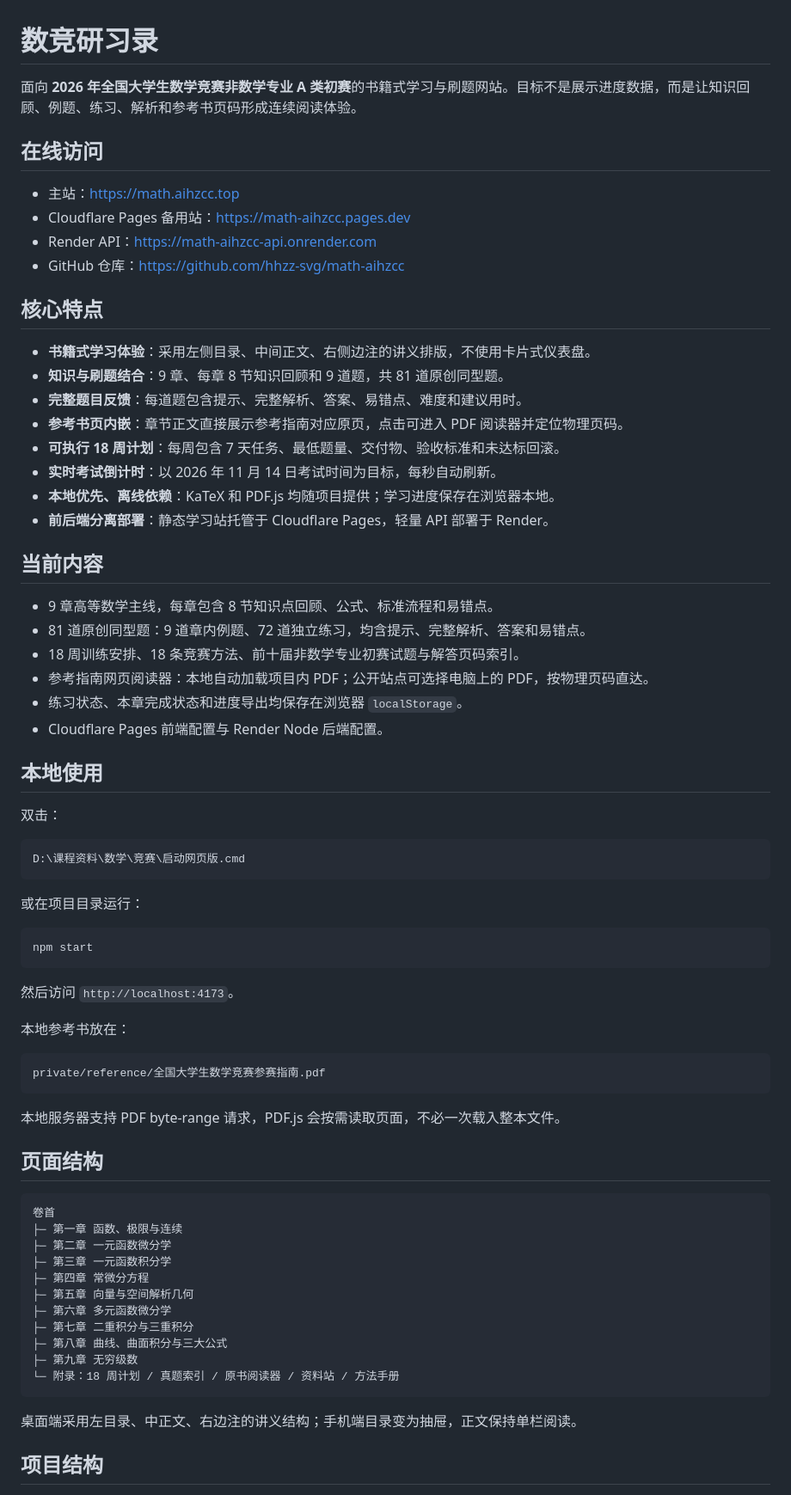
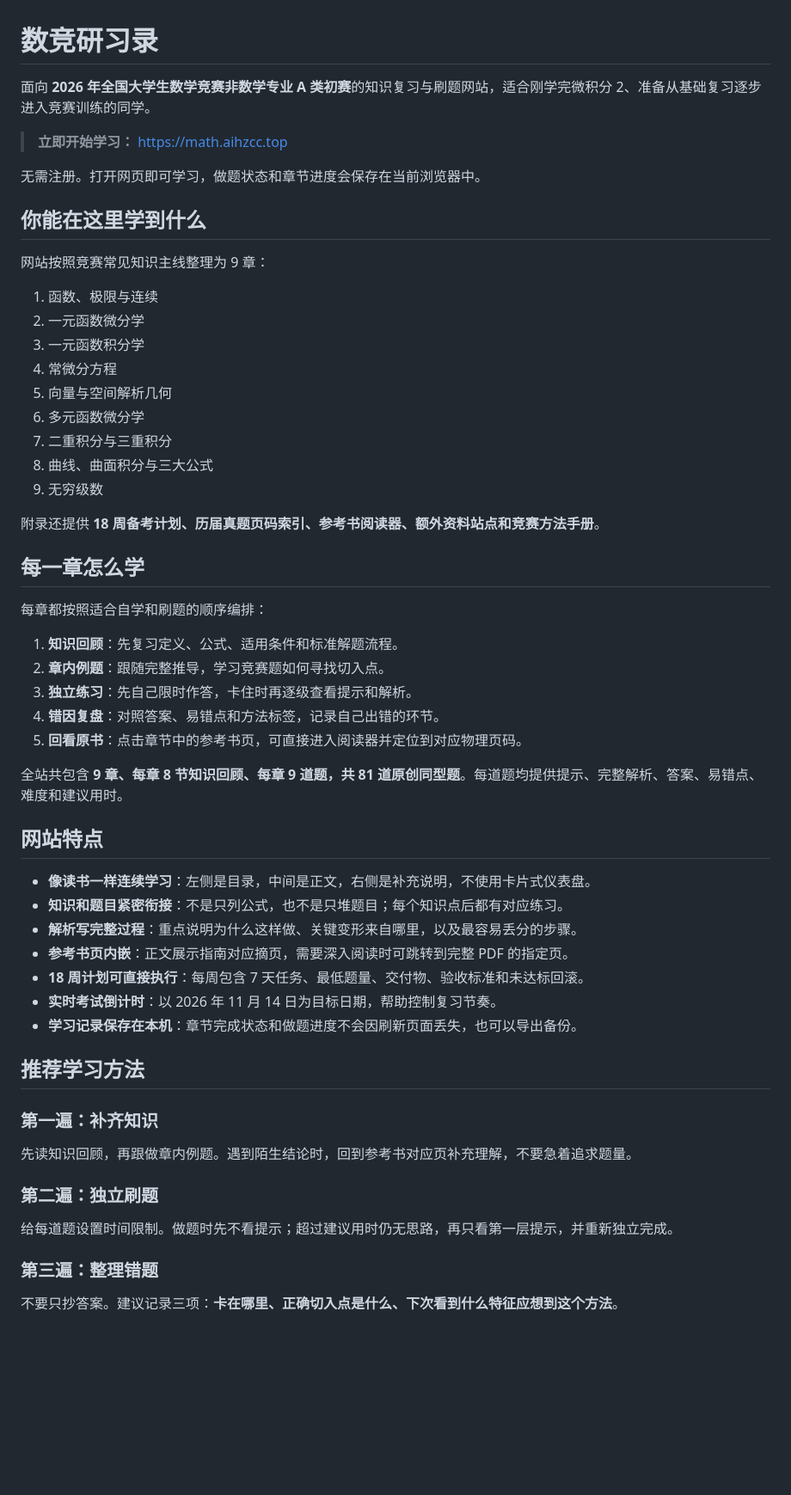
Before and after one commit to hhzz-svg/math-aihzcc, a Markdown page: README.md, the part around one of its changes. Shown at 86% size. GitHub-like rendering; blank space fills up the shorter version.

Commit message:
docs: make readme student focused

````diff
--- a/README.md
+++ b/README.md
@@ -1,75 +1,60 @@
 # 数竞研习录
 
-面向 **2026 年全国大学生数学竞赛非数学专业 A 类初赛**的书籍式学习与刷题网站。目标不是展示进度数据，而是让知识回顾、例题、练习、解析和参考书页码形成连续阅读体验。
+面向 **2026 年全国大学生数学竞赛非数学专业 A 类初赛**的知识复习与刷题网站，适合刚学完微积分 2、准备从基础复习逐步进入竞赛训练的同学。
 
-## 在线访问
+> **立即开始学习：** [https://math.aihzcc.top](https://math.aihzcc.top)
 
-- 主站：[https://math.aihzcc.top](https://math.aihzcc.top)
-- Cloudflare Pages 备用站：[https://math-aihzcc.pages.dev](https://math-aihzcc.pages.dev)
-- Render API：[https://math-aihzcc-api.onrender.com](https://math-aihzcc-api.onrender.com)
-- GitHub 仓库：[https://github.com/hhzz-svg/math-aihzcc](https://github.com/hhzz-svg/math-aihzcc)
+无需注册。打开网页即可学习，做题状态和章节进度会保存在当前浏览器中。
 
-## 核心特点
+## 你能在这里学到什么
 
-- **书籍式学习体验**：采用左侧目录、中间正文、右侧边注的讲义排版，不使用卡片式仪表盘。
-- **知识与刷题结合**：9 章、每章 8 节知识回顾和 9 道题，共 81 道原创同型题。
-- **完整题目反馈**：每道题包含提示、完整解析、答案、易错点、难度和建议用时。
-- **参考书页内嵌**：章节正文直接展示参考指南对应原页，点击可进入 PDF 阅读器并定位物理页码。
-- **可执行 18 周计划**：每周包含 7 天任务、最低题量、交付物、验收标准和未达标回滚。
-- **实时考试倒计时**：以 2026 年 11 月 14 日考试时间为目标，每秒自动刷新。
-- **本地优先、离线依赖**：KaTeX 和 PDF.js 均随项目提供；学习进度保存在浏览器本地。
-- **前后端分离部署**：静态学习站托管于 Cloudflare Pages，轻量 API 部署于 Render。
+网站按照竞赛常见知识主线整理为 9 章：
 
-## 当前内容
+1. 函数、极限与连续
+2. 一元函数微分学
+3. 一元函数积分学
+4. 常微分方程
+5. 向量与空间解析几何
+6. 多元函数微分学
+7. 二重积分与三重积分
+8. 曲线、曲面积分与三大公式
+9. 无穷级数
 
-- 9 章高等数学主线，每章包含 8 节知识点回顾、公式、标准流程和易错点。
-- 81 道原创同型题：9 道章内例题、72 道独立练习，均含提示、完整解析、答案和易错点。
-- 18 周训练安排、18 条竞赛方法、前十届非数学专业初赛试题与解答页码索引。
-- 参考指南网页阅读器：本地自动加载项目内 PDF；公开站点可选择电脑上的 PDF，按物理页码直达。
-- 练习状态、本章完成状态和进度导出均保存在浏览器 `localStorage`。
-- Cloudflare Pages 前端配置与 Render Node 后端配置。
+附录还提供 **18 周备考计划、历届真题页码索引、参考书阅读器、额外资料站点和竞赛方法手册**。
 
-## 本地使用
+## 每一章怎么学
 
-双击：
+每章都按照适合自学和刷题的顺序编排：
 
-```text
-D:\课程资料\数学\竞赛\启动网页版.cmd
-```
+1. **知识回顾**：先复习定义、公式、适用条件和标准解题流程。
+2. **章内例题**：跟随完整推导，学习竞赛题如何寻找切入点。
+3. **独立练习**：先自己限时作答，卡住时再逐级查看提示和解析。
+4. **错因复盘**：对照答案、易错点和方法标签，记录自己出错的环节。
+5. **回看原书**：点击章节中的参考书页，可直接进入阅读器并定位到对应物理页码。
 
-或在项目目录运行：
+全站共包含 **9 章、每章 8 节知识回顾、每章 9 道题，共 81 道原创同型题**。每道题均提供提示、完整解析、答案、易错点、难度和建议用时。
 
-```powershell
-npm start
-```
+## 网站特点
 
-然后访问 `http://localhost:4173`。
+- **像读书一样连续学习**：左侧是目录，中间是正文，右侧是补充说明，不使用卡片式仪表盘。
+- **知识和题目紧密衔接**：不是只列公式，也不是只堆题目；每个知识点后都有对应练习。
+- **解析写完整过程**：重点说明为什么这样做、关键变形来自哪里，以及最容易丢分的步骤。
+- **参考书页内嵌**：正文展示指南对应摘页，需要深入阅读时可跳转到完整 PDF 的指定页。
+- **18 周计划可直接执行**：每周包含 7 天任务、最低题量、交付物、验收标准和未达标回滚。
+- **实时考试倒计时**：以 2026 年 11 月 14 日为目标日期，帮助控制复习节奏。
+- **学习记录保存在本机**：章节完成状态和做题进度不会因刷新页面丢失，也可以导出备份。
 
-本地参考书放在：
+## 推荐学习方法
 
-```text
-private/reference/全国大学生数学竞赛参赛指南.pdf
-```
+### 第一遍：补齐知识
 
-本地服务器支持 PDF byte-range 请求，PDF.js 会按需读取页面，不必一次载入整本文件。
+先读知识回顾，再跟做章内例题。遇到陌生结论时，回到参考书对应页补充理解，不要急着追求题量。
 
-## 页面结构
+### 第二遍：独立刷题
 
-```text
-卷首
-├─ 第一章 函数、极限与连续
-├─ 第二章 一元函数微分学
-├─ 第三章 一元函数积分学
-├─ 第四章 常微分方程
-├─ 第五章 向量与空间解析几何
-├─ 第六章 多元函数微分学
-├─ 第七章 二重积分与三重积分
-├─ 第八章 曲线、曲面积分与三大公式
-├─ 第九章 无穷级数
-└─ 附录：18 周计划 / 真题索引 / 原书阅读器 / 资料站 / 方法手册
-```
+给每道题设置时间限制。做题时先不看提示；超过建议用时仍无思路，再只看第一层提示，并重新独立完成。
 
-桌面端采用左目录、中正文、右边注的讲义结构；手机端目录变为抽屉，正文保持单栏阅读。
+### 第三遍：整理错题
 
-## 项目结构
+不要只抄答案。建议记录三项：**卡在哪里、正确切入点是什么、下次看到什么特征应想到这个方法**。
 
````
Also changed, not shown: other parts of README.md (+8 -43 lines), progress.md (+22 -0 lines).
